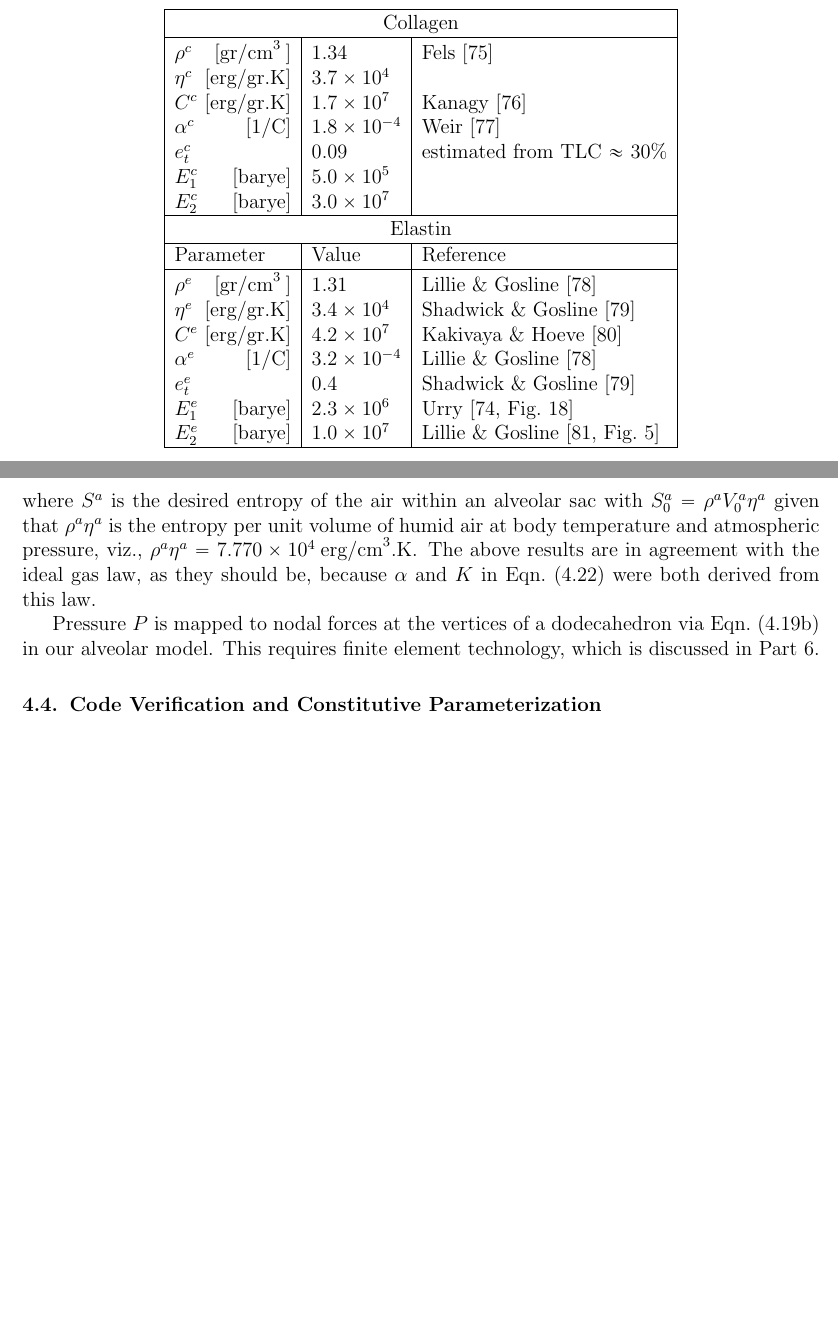
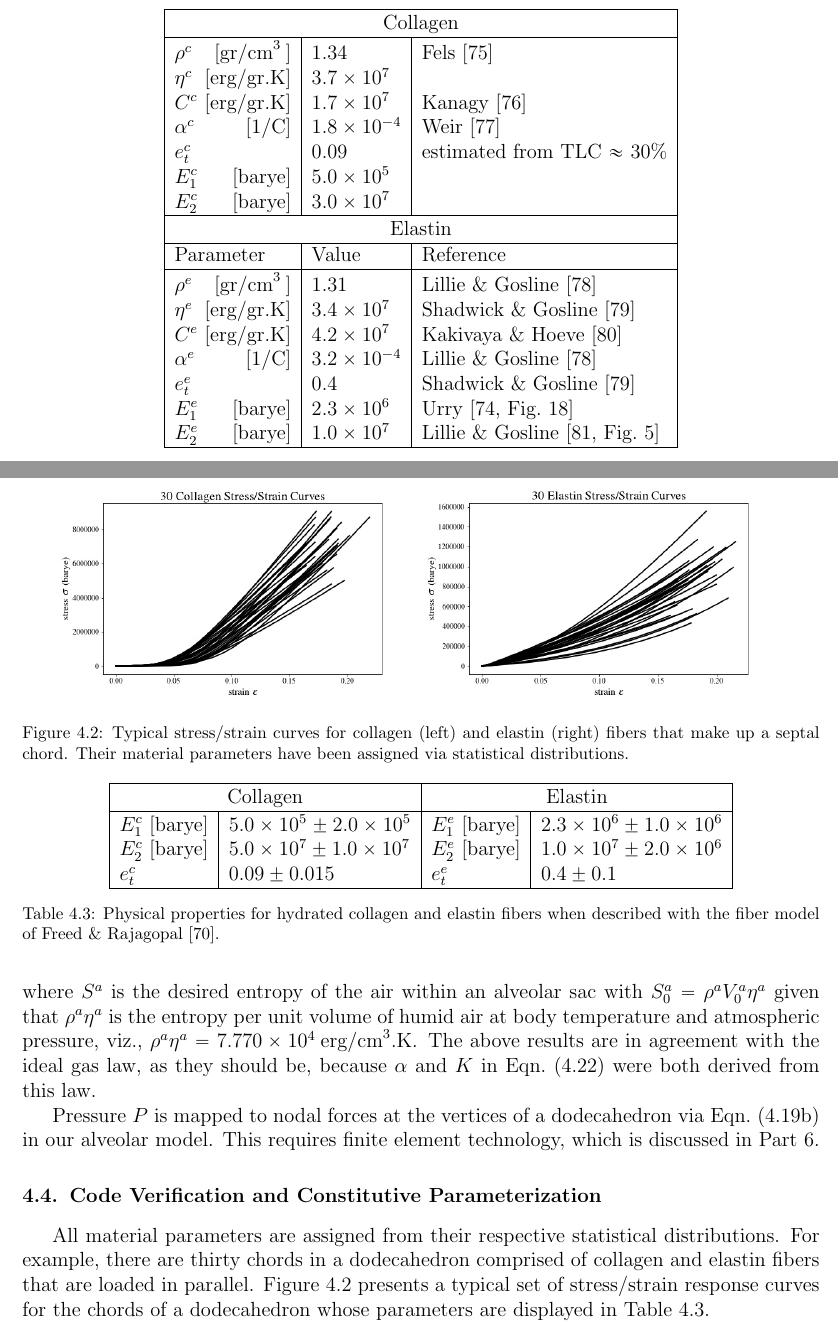
Before and after one commit to AlanFreed/alveoli, a LaTeX paper (user_manual/dodec.tex, which reads user_manual/partConstitutiveTheory.tex): two parts of pages 51 and 55 of 109, joined at a grey line, cut so that both start at the same text, the shorter picture padded with empty space. Compiled offline with pdfLaTeX.

Commit message:
update CE theory

```diff
--- a/user_manual/partConstitutiveTheory.tex
+++ b/user_manual/partConstitutiveTheory.tex
@@ -560,7 +560,7 @@ The material properties needed to model septal chords are listed in Tables~\ref{
         \multicolumn{3}{|c|}{Collagen$\vphantom{|^{|^|}}$} \\ \hline
         $\rho^c$ \hfill [$\textrm{gr/cm}^{3^{\phantom{|}}}$] & $1.34$ &
         Fels \cite{Fels64} \\
-        $\eta^c$ \hfill [erg/gr.K] & $3.7 \times 10^4$ &  \\
+        $\eta^c$ \hfill [erg/gr.K] & $3.7 \times 10^7$ &  \\
         $C^c$ \hfill [erg/gr.K] & $1.7 \times 10^7$ &
         Kanagy \cite{Kanagy55} \\
         $\alpha^c$ \hfill [1/C] & $1.8 \times 10^{-4}$ &
@@ -572,7 +572,7 @@ The material properties needed to model septal chords are listed in Tables~\ref{
         Parameter & Value & Reference \\ \hline
         $\rho^e$ \hfill [$\textrm{gr/cm}^{3^{\phantom{|}}}$] & $1.31$ &
         Lillie \& Gosline \cite{LillieGosline02a} \\
-        $\eta^e$ \hfill [erg/gr.K] & $3.4 \times 10^4$ &
+        $\eta^e$ \hfill [erg/gr.K] & $3.4 \times 10^7$ &
         Shadwick \& Gosline \cite{ShadwickGosline85} \\
         $C^e$ \hfill [$\textrm{erg/gr.K}$] & $4.2 \times 10^7$  &
         Kakivaya \& Hoeve \cite{KakivayaHoeve75} \\
@@ -747,3 +747,31 @@ where $S^a$ is the desired entropy of the air within an alveolar sac with $S^a_0
 Pressure $P$ is mapped to nodal forces at the vertices of a dodecahedron via Eqn.~(\ref{septalStresses}) in our alveolar model.  This requires finite element technology, which is discussed in Part~\ref{partVariational}.
 
 \section{Code Verification and Constitutive Parameterization}
+
+All material parameters are assigned from their respective statistical distributions.  For example, there are thirty chords in a dodecahedron comprised of collagen and elastin fibers that are loaded in parallel.  Figure~\ref{figStressStrainFibers} presents a typical set of stress\slash strain response curves for the chords of a dodecahedron whose parameters are displayed in Table~\ref{tabStressStrainFibers}.
+
+\begin{figure}
+    \centering
+    \includegraphics[width=0.45\textwidth]{figures/collagenStressStrain.jpg}
+    \includegraphics[width=0.45\textwidth]{figures/elastinStressStrain.jpg}
+    \caption{Typical stress\slash strain curves for collagen (left) and elastin (right) fibers that make up a septal chord.  Their material parameters have been assigned via statistical distributions.}
+    \label{figStressStrainFibers}
+\end{figure}
+
+\begin{table}
+    \centering
+    \begin{tabular}{|l|l|l|l|}
+        \hline
+        \multicolumn{2}{|c|}{Collagen$\vphantom{|^{|^|}}$} &
+        \multicolumn{2}{|c|}{Elastin} \\ \hline
+        $E_1^c$ \hfill [barye] & $5.0 \times 10^{5^{\vphantom{|}}} \pm 2.0 \times 10^5$ &
+        $E_1^e$ \hfill [barye] & $2.3 \times 10^6 \pm 1.0 \times 10^6$ \\
+        $E_2^c$ \hfill [barye] & $5.0 \times 10^7 \pm 1.0 \times 10^7$ &
+        $E_2^e$ \hfill [barye] & $1.0 \times 10^7 \pm 2.0 \times 10^6$ \\
+        $e^c_t$ & $0.09 \pm 0.015$ &
+        $e^e_t$ & $0.4 \pm 0.1$ \\
+        \hline
+    \end{tabular}
+    \caption{Physical properties for hydrated collagen and elastin fibers when described with the fiber model of Freed \& Rajagopal \cite{FreedRajagopal16}.}
+    \label{tabStressStrainFibers}
+\end{table}
```
